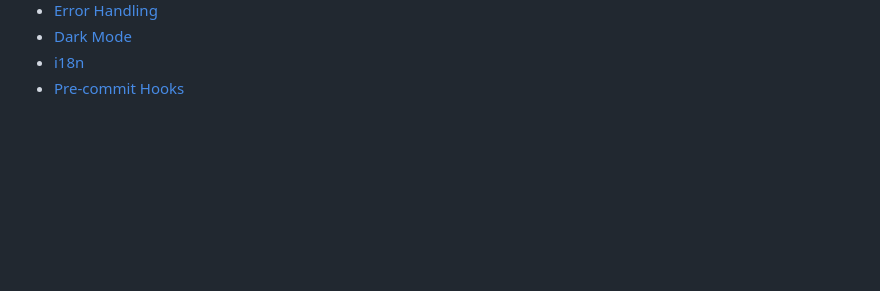
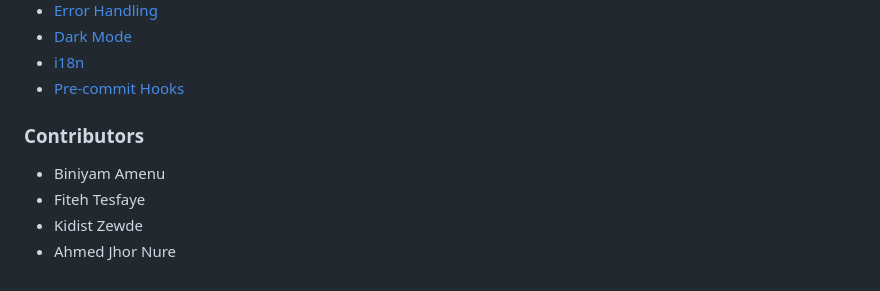
Before and after one commit to Fiteh-21/Delivery-System, a Markdown page: README.md, the part around the change. Drawn GitHub-style; blank space fills up the shorter version.

Commit message:
docs: add contributor name

```diff
--- a/README.md
+++ b/README.md
@@ -281,3 +281,10 @@ GitHub Actions pipeline runs on push/PR to `develop`:
 - [Dark Mode](Frontend/docs/dark-mode.md)
 - [i18n](Frontend/docs/i18n.md)
 - [Pre-commit Hooks](Frontend/docs/pre-commit-hooks.md)
+
+### Contributors
+
+- Biniyam Amenu
+- Fiteh Tesfaye
+- Kidist Zewde
+- Ahmed Jhor Nure
```
